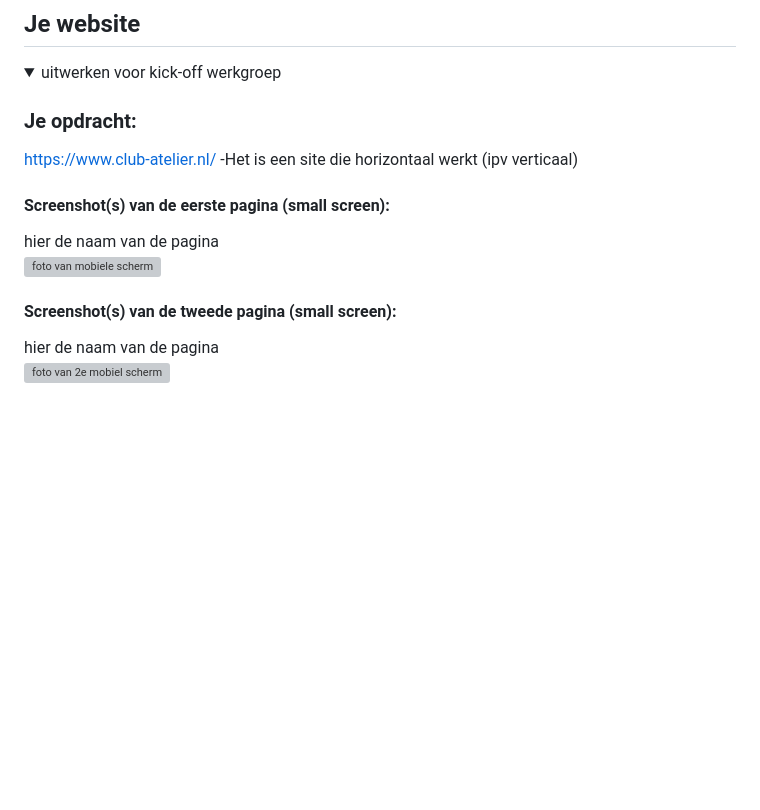
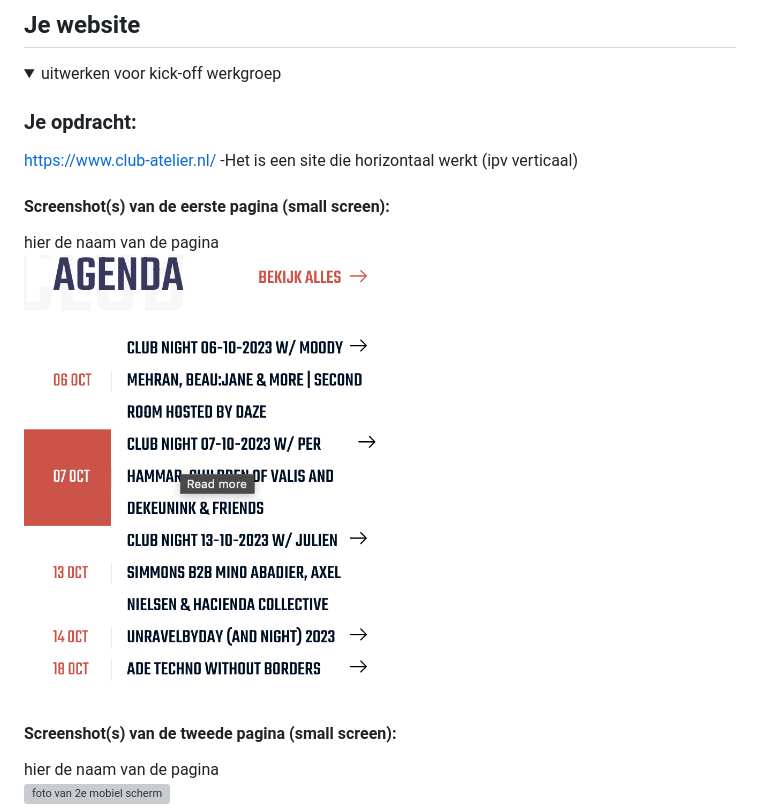
Before and after one commit to AnandavdM/FED, a Markdown page: README.md, the part around the change. Rendered like a GitHub page; pictures changed too: readme-images/frame1.png (added); blank space fills up the shorter version; grey boxes are pictures that could not be loaded.

```diff
--- a/README.md
+++ b/README.md
@@ -47,7 +47,7 @@ Nb. Door *open* toe te voegen aan een *details* element kun je deze standaard op
 
   #### Screenshot(s) van de eerste pagina (small screen):
   hier de naam van de pagina
-  <img src="./readme-images/mobieleframe.jpg" width="375px" alt="foto van mobiele scherm">
+  <img src="./readme-images/frame1.png" width="375px" alt="foto van mobiele scherm">
 
   #### Screenshot(s) van de tweede pagina (small screen):
   hier de naam van de pagina
```
